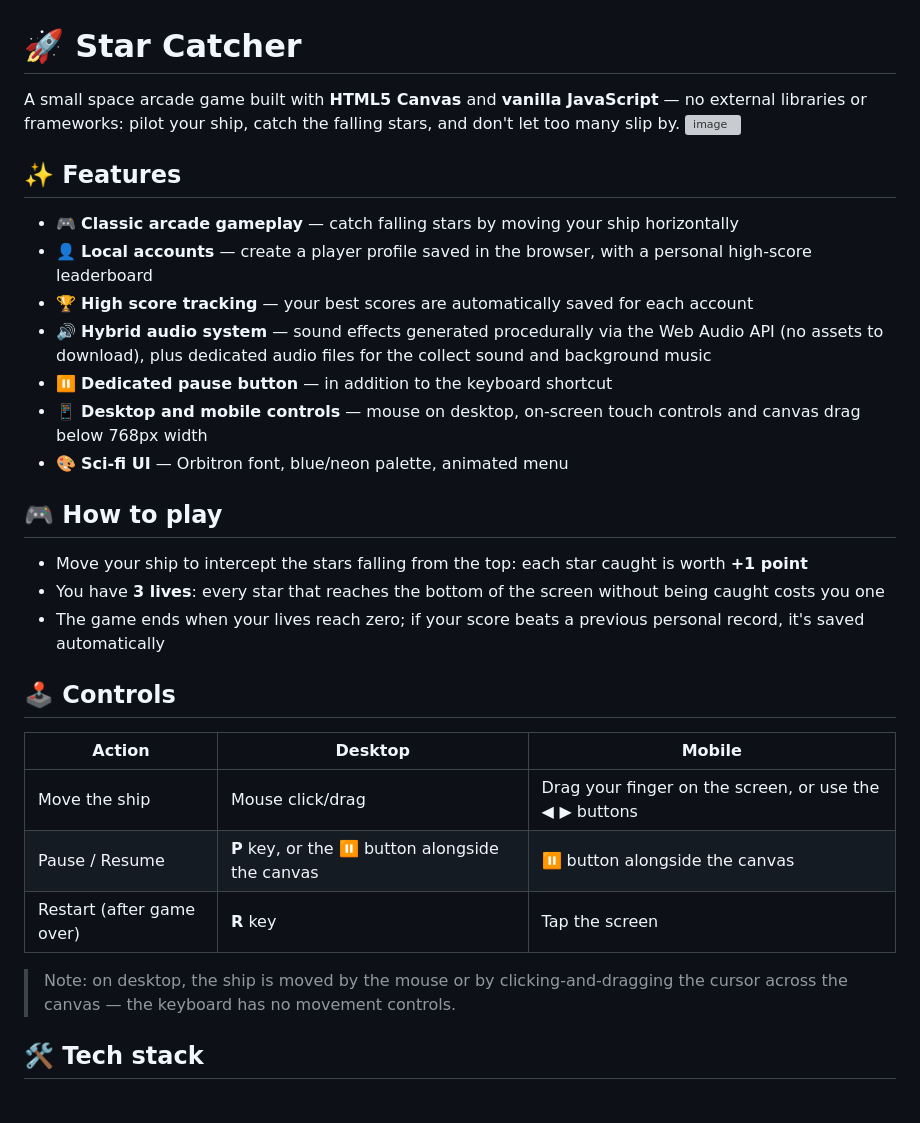
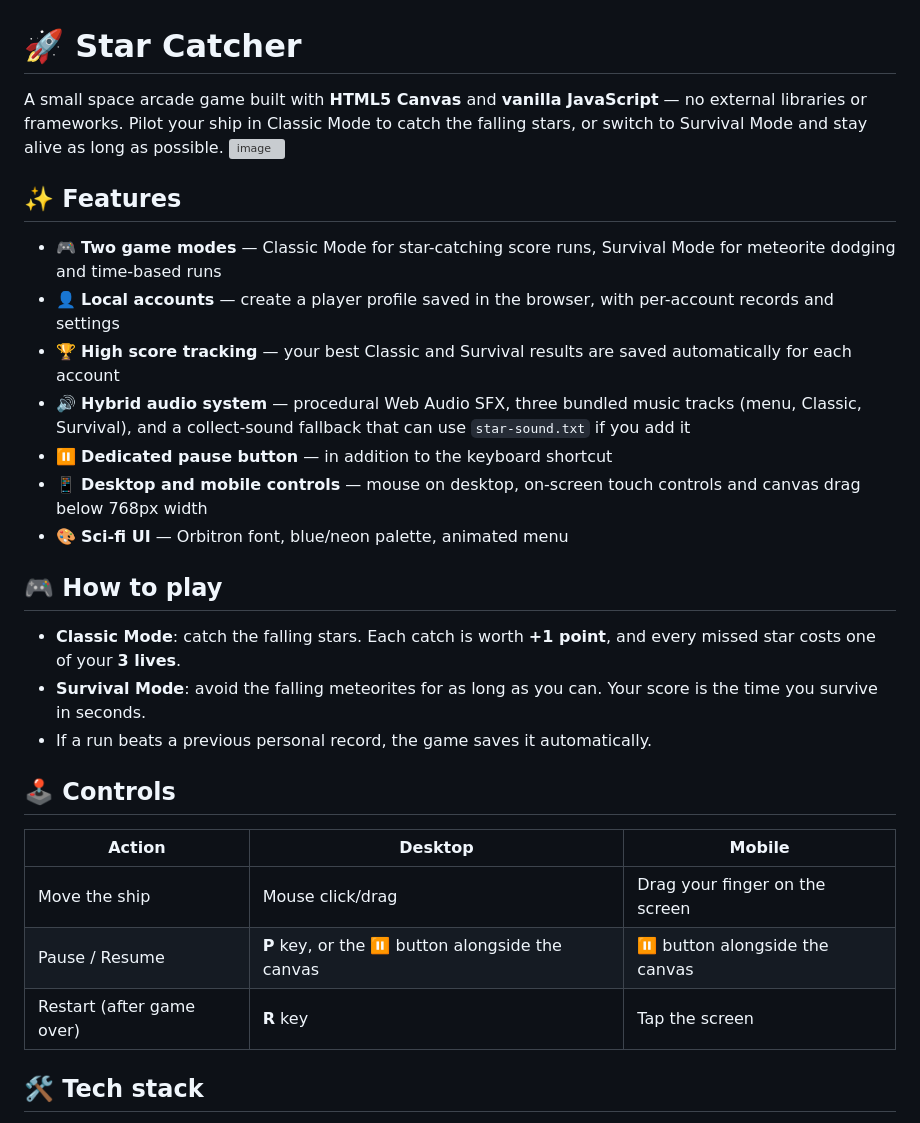
Before and after one commit to Federico19-1/Start-Catcher, a Markdown page: README.md, the part around one of its changes. Drawn GitHub-style; grey boxes are pictures that could not be loaded.

```diff
--- a/README.md
+++ b/README.md
@@ -1,32 +1,30 @@
 # 🚀 Star Catcher
-A small space arcade game built with **HTML5 Canvas** and **vanilla JavaScript** — no external libraries or frameworks: pilot your ship, catch the falling stars, and don't let too many slip by.
+A small space arcade game built with **HTML5 Canvas** and **vanilla JavaScript** — no external libraries or frameworks. Pilot your ship in Classic Mode to catch the falling stars, or switch to Survival Mode and stay alive as long as possible.
 <img width="881" height="640" alt="image" src="https://github.com/user-attachments/assets/e358c3a1-4dc9-4cdd-8ae3-84296ecd969d" />
 
 ## ✨ Features
 
-- 🎮 **Classic arcade gameplay** — catch falling stars by moving your ship horizontally
-- 👤 **Local accounts** — create a player profile saved in the browser, with a personal high-score leaderboard
-- 🏆 **High score tracking** — your best scores are automatically saved for each account
-- 🔊 **Hybrid audio system** — sound effects generated procedurally via the Web Audio API (no assets to download), plus dedicated audio files for the collect sound and background music
+- 🎮 **Two game modes** — Classic Mode for star-catching score runs, Survival Mode for meteorite dodging and time-based runs
+- 👤 **Local accounts** — create a player profile saved in the browser, with per-account records and settings
+- 🏆 **High score tracking** — your best Classic and Survival results are saved automatically for each account
+- 🔊 **Hybrid audio system** — procedural Web Audio SFX, three bundled music tracks (menu, Classic, Survival), and a collect-sound fallback that can use `star-sound.txt` if you add it
 - ⏸️ **Dedicated pause button** — in addition to the keyboard shortcut
 - 📱 **Desktop and mobile controls** — mouse on desktop, on-screen touch controls and canvas drag below 768px width
 - 🎨 **Sci-fi UI** — Orbitron font, blue/neon palette, animated menu
 
 ## 🎮 How to play
 
-- Move your ship to intercept the stars falling from the top: each star caught is worth **+1 point**
-- You have **3 lives**: every star that reaches the bottom of the screen without being caught costs you one
-- The game ends when your lives reach zero; if your score beats a previous personal record, it's saved automatically
+- **Classic Mode**: catch the falling stars. Each catch is worth **+1 point**, and every missed star costs one of your **3 lives**.
+- **Survival Mode**: avoid the falling meteorites for as long as you can. Your score is the time you survive in seconds.
+- If a run beats a previous personal record, the game saves it automatically.
 
 ## 🕹️ Controls
 
 | Action | Desktop | Mobile |
 |---|---|---|
-| Move the ship | Mouse click/drag | Drag your finger on the screen, or use the **◀ ▶** buttons |
+| Move the ship | Mouse click/drag | Drag your finger on the screen |
 | Pause / Resume | **P** key, or the ⏸ button alongside the canvas | ⏸ button alongside the canvas |
 | Restart (after game over) | **R** key | Tap the screen |
-
-> Note: on desktop, the ship is moved by the mouse or by clicking-and-dragging the cursor across the canvas — the keyboard has no movement controls.
 
 ## 🛠️ Tech stack
 
```
Also changed, not shown: other parts of README.md (+38 -92 lines).
